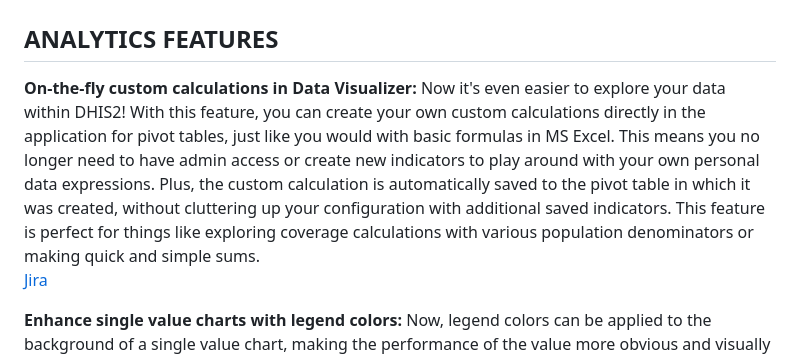
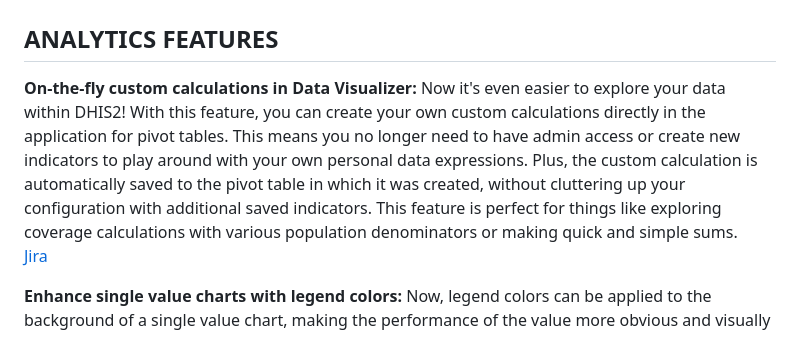
Before and after one commit to dhis2/dhis2-releases, a Markdown page: releases/2.40/ReleaseNote-2.40.md, the part around the change. Rendered like a GitHub page.

```diff
--- a/releases/2.40/ReleaseNote-2.40.md
+++ b/releases/2.40/ReleaseNote-2.40.md
@@ -2,7 +2,7 @@
 
 ## ANALYTICS FEATURES
 
-**On-the-fly custom calculations in Data Visualizer:** Now it's even easier to explore your data within DHIS2! With this feature, you can create your own custom calculations directly in the application for pivot tables, just like you would with basic formulas in MS Excel. This means you no longer need to have admin access or create new indicators to play around with your own personal data expressions. Plus, the custom calculation is automatically saved to the pivot table in which it was created, without cluttering up your configuration with additional saved indicators. This feature is perfect for things like exploring coverage calculations with various population denominators or making quick and simple sums.
+**On-the-fly custom calculations in Data Visualizer:** Now it's even easier to explore your data within DHIS2! With this feature, you can create your own custom calculations directly in the application for pivot tables. This means you no longer need to have admin access or create new indicators to play around with your own personal data expressions. Plus, the custom calculation is automatically saved to the pivot table in which it was created, without cluttering up your configuration with additional saved indicators. This feature is perfect for things like exploring coverage calculations with various population denominators or making quick and simple sums.
 [Jira](https://dhis2.atlassian.net/browse/DHIS2-13871)
 
 **Enhance single value charts with legend colors:** Now, legend colors can be applied to the background of a single value chart, making the performance of the value more obvious and visually engaging. This feature helps users quickly understand the significance of the value and its relation to the legend colors.
```
